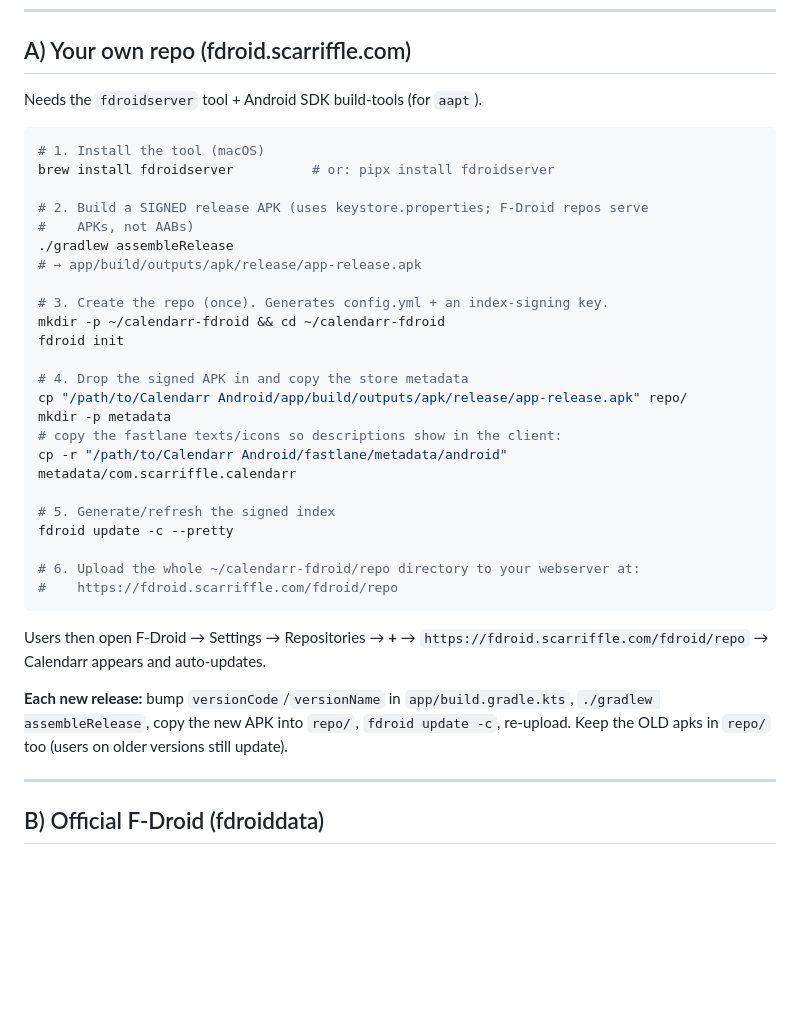
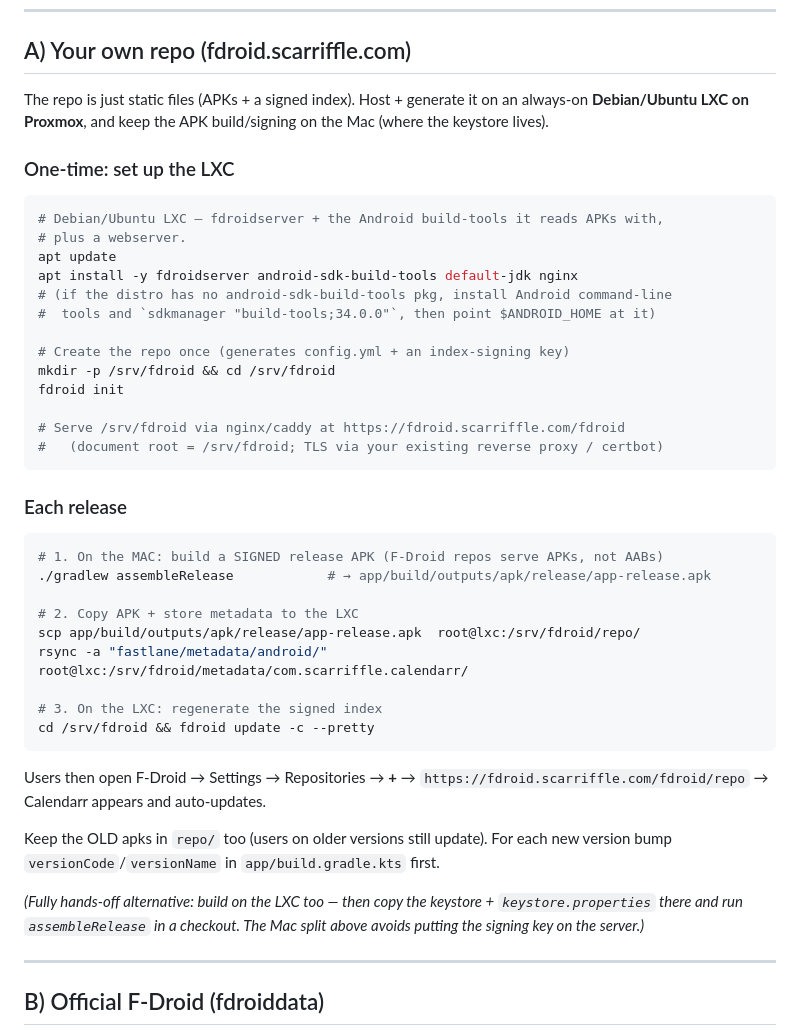
Before and after one commit to Scarriffle/Calendarr, a Markdown page: FDROID.md, the part around the change. Drawn GitHub-style; blank space fills up the shorter version.

Commit message:
docs: F-Droid own-repo hosting on a Proxmox LXC (build on Mac, index+serve on LXC)

````diff
--- a/FDROID.md
+++ b/FDROID.md
@@ -19,40 +19,51 @@ so it is F-Droid-eligible. Store-listing metadata lives in `fastlane/metadata/
 
 ## A) Your own repo (fdroid.scarriffle.com)
 
-Needs the `fdroidserver` tool + Android SDK build-tools (for `aapt`).
+The repo is just static files (APKs + a signed index). Host + generate it on an
+always-on **Debian/Ubuntu LXC on Proxmox**, and keep the APK build/signing on the
+Mac (where the keystore lives).
+
+### One-time: set up the LXC
 
 ```bash
-# 1. Install the tool (macOS)
-brew install fdroidserver          # or: pipx install fdroidserver
+# Debian/Ubuntu LXC — fdroidserver + the Android build-tools it reads APKs with,
+# plus a webserver.
+apt update
+apt install -y fdroidserver android-sdk-build-tools default-jdk nginx
+# (if the distro has no android-sdk-build-tools pkg, install Android command-line
+#  tools and `sdkmanager "build-tools;34.0.0"`, then point $ANDROID_HOME at it)
 
-# 2. Build a SIGNED release APK (uses keystore.properties; F-Droid repos serve
-#    APKs, not AABs)
-./gradlew assembleRelease
-# → app/build/outputs/apk/release/app-release.apk
-
-# 3. Create the repo (once). Generates config.yml + an index-signing key.
-mkdir -p ~/calendarr-fdroid && cd ~/calendarr-fdroid
+# Create the repo once (generates config.yml + an index-signing key)
+mkdir -p /srv/fdroid && cd /srv/fdroid
 fdroid init
 
-# 4. Drop the signed APK in and copy the store metadata
-cp "/path/to/Calendarr Android/app/build/outputs/apk/release/app-release.apk" repo/
-mkdir -p metadata
-# copy the fastlane texts/icons so descriptions show in the client:
-cp -r "/path/to/Calendarr Android/fastlane/metadata/android" metadata/com.scarriffle.calendarr
+# Serve /srv/fdroid via nginx/caddy at https://fdroid.scarriffle.com/fdroid
+#   (document root = /srv/fdroid; TLS via your existing reverse proxy / certbot)
+```
 
-# 5. Generate/refresh the signed index
-fdroid update -c --pretty
+### Each release
 
-# 6. Upload the whole ~/calendarr-fdroid/repo directory to your webserver at:
-#    https://fdroid.scarriffle.com/fdroid/repo
+```bash
+# 1. On the MAC: build a SIGNED release APK (F-Droid repos serve APKs, not AABs)
+./gradlew assembleRelease            # → app/build/outputs/apk/release/app-release.apk
+
+# 2. Copy APK + store metadata to the LXC
+scp app/build/outputs/apk/release/app-release.apk  root@lxc:/srv/fdroid/repo/
+rsync -a "fastlane/metadata/android/"  root@lxc:/srv/fdroid/metadata/com.scarriffle.calendarr/
+
+# 3. On the LXC: regenerate the signed index
+cd /srv/fdroid && fdroid update -c --pretty
 ```
 
 Users then open F-Droid → Settings → Repositories → **+** →
 `https://fdroid.scarriffle.com/fdroid/repo` → Calendarr appears and auto-updates.
 
-**Each new release:** bump `versionCode`/`versionName` in `app/build.gradle.kts`,
-`./gradlew assembleRelease`, copy the new APK into `repo/`, `fdroid update -c`,
-re-upload. Keep the OLD apks in `repo/` too (users on older versions still update).
+Keep the OLD apks in `repo/` too (users on older versions still update). For each
+new version bump `versionCode`/`versionName` in `app/build.gradle.kts` first.
+
+*(Fully hands-off alternative: build on the LXC too — then copy the keystore +
+`keystore.properties` there and run `assembleRelease` in a checkout. The Mac
+split above avoids putting the signing key on the server.)*
 
 ---
 
````
